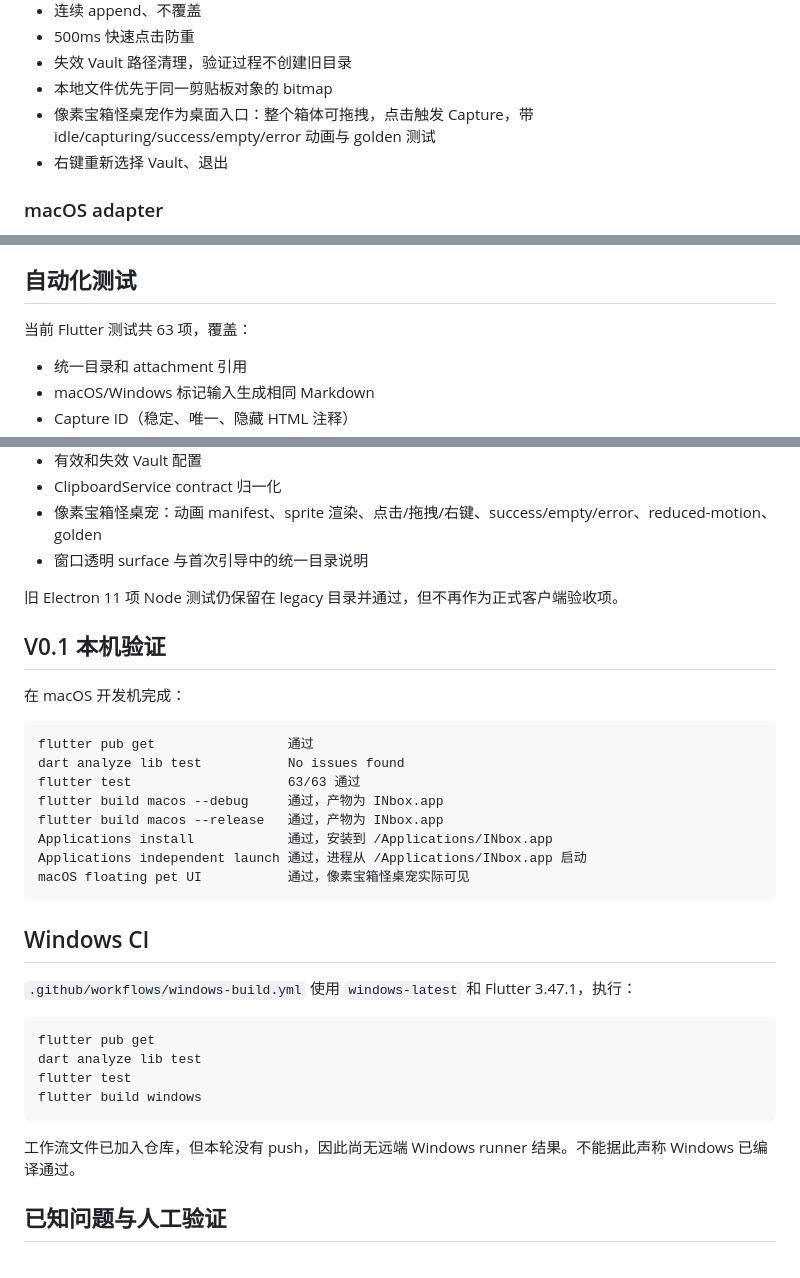
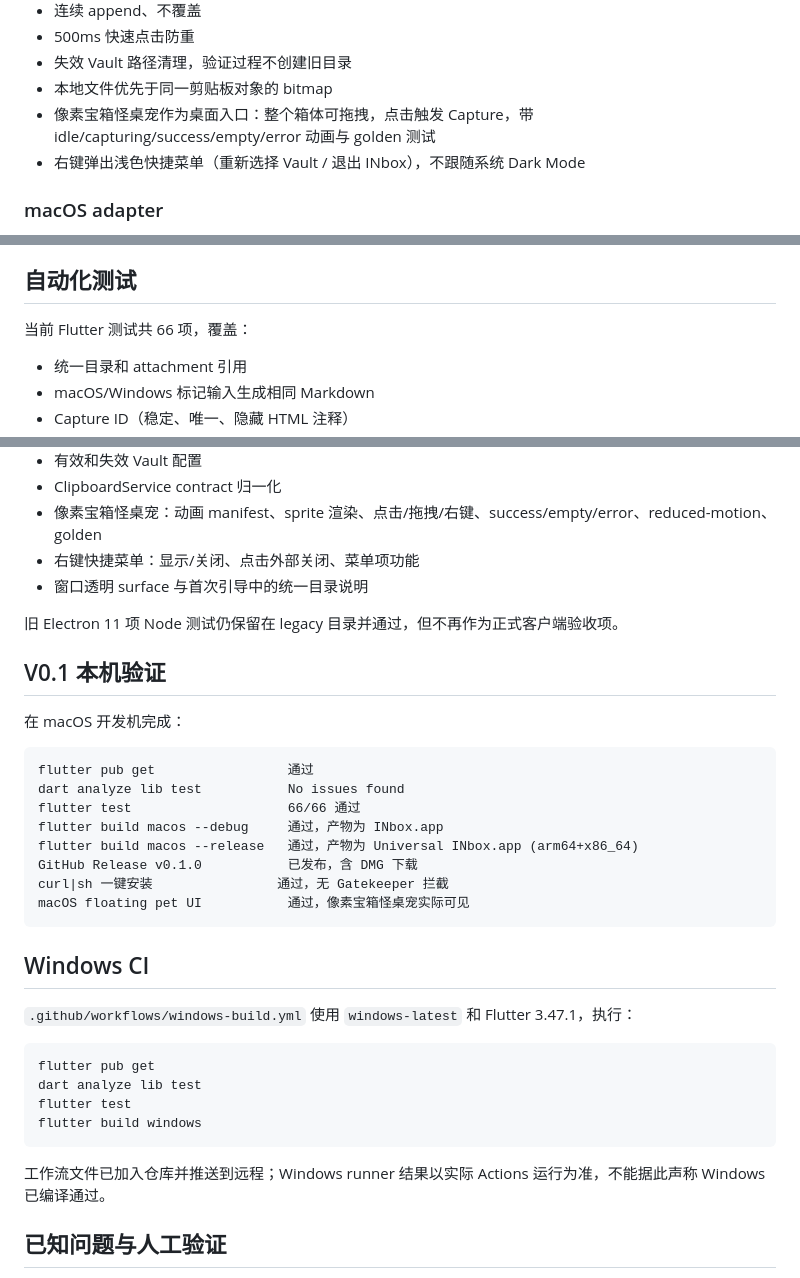
Before and after one commit to YaaLO-o/inbox-capture, a Markdown page: PROJECT_STATE.md, 3 parts joined by grey strips. Rendered like a GitHub page.

Commit message:
chore: post-v0.1 cleanup and state sync
- flutter clean (removed ~1GB build/.dart_tool caches)
- remove dist/ (DMGs already published to GitHub Release)
- remove app/.idea (IDE cache, already gitignored)
- sync PROJECT_STATE: 66 tests, custom light popup menu,
  curl|sh installer, GitHub Release published

````diff
--- a/PROJECT_STATE.md
+++ b/PROJECT_STATE.md
@@ -97,7 +97,7 @@ macOS 使用 NSPasteboard、UserDefaults、NSOpenPanel 和 NSWindow。Windows
 - 失效 Vault 路径清理，验证过程不创建旧目录
 - 本地文件优先于同一剪贴板对象的 bitmap
 - 像素宝箱怪桌宠作为桌面入口：整个箱体可拖拽，点击触发 Capture，带 idle/capturing/success/empty/error 动画与 golden 测试
-- 右键重新选择 Vault、退出
+- 右键弹出浅色快捷菜单（重新选择 Vault / 退出 INbox），不跟随系统 Dark Mode
 
 ### macOS adapter
 
@@ -121,7 +121,7 @@ macOS 使用 NSPasteboard、UserDefaults、NSOpenPanel 和 NSWindow。Windows
 
 ## 自动化测试
 
-当前 Flutter 测试共 63 项，覆盖：
+当前 Flutter 测试共 66 项，覆盖：
 
 - 统一目录和 attachment 引用
 - macOS/Windows 标记输入生成相同 Markdown
@@ -135,6 +135,7 @@ macOS 使用 NSPasteboard、UserDefaults、NSOpenPanel 和 NSWindow。Windows
 - 有效和失效 Vault 配置
 - ClipboardService contract 归一化
 - 像素宝箱怪桌宠：动画 manifest、sprite 渲染、点击/拖拽/右键、success/empty/error、reduced-motion、golden
+- 右键快捷菜单：显示/关闭、点击外部关闭、菜单项功能
 - 窗口透明 surface 与首次引导中的统一目录说明
 
 旧 Electron 11 项 Node 测试仍保留在 legacy 目录并通过，但不再作为正式客户端验收项。
@@ -146,11 +147,11 @@ macOS 使用 NSPasteboard、UserDefaults、NSOpenPanel 和 NSWindow。Windows
 ```text
 flutter pub get                 通过
 dart analyze lib test           No issues found
-flutter test                    63/63 通过
+flutter test                    66/66 通过
 flutter build macos --debug     通过，产物为 INbox.app
-flutter build macos --release   通过，产物为 INbox.app
-Applications install            通过，安装到 /Applications/INbox.app
-Applications independent launch 通过，进程从 /Applications/INbox.app 启动
+flutter build macos --release   通过，产物为 Universal INbox.app (arm64+x86_64)
+GitHub Release v0.1.0           已发布，含 DMG 下载
+curl|sh 一键安装                通过，无 Gatekeeper 拦截
 macOS floating pet UI           通过，像素宝箱怪桌宠实际可见
 ```
 
@@ -165,7 +166,7 @@ flutter test
 flutter build windows
 ```
 
-工作流文件已加入仓库，但本轮没有 push，因此尚无远端 Windows runner 结果。不能据此声称 Windows 已编译通过。
+工作流文件已加入仓库并推送到远程；Windows runner 结果以实际 Actions 运行为准，不能据此声称 Windows 已编译通过。
 
 ## 已知问题与人工验证
 
````
Also changed, not shown: other parts of PROJECT_STATE.md (+1 -1 lines).
